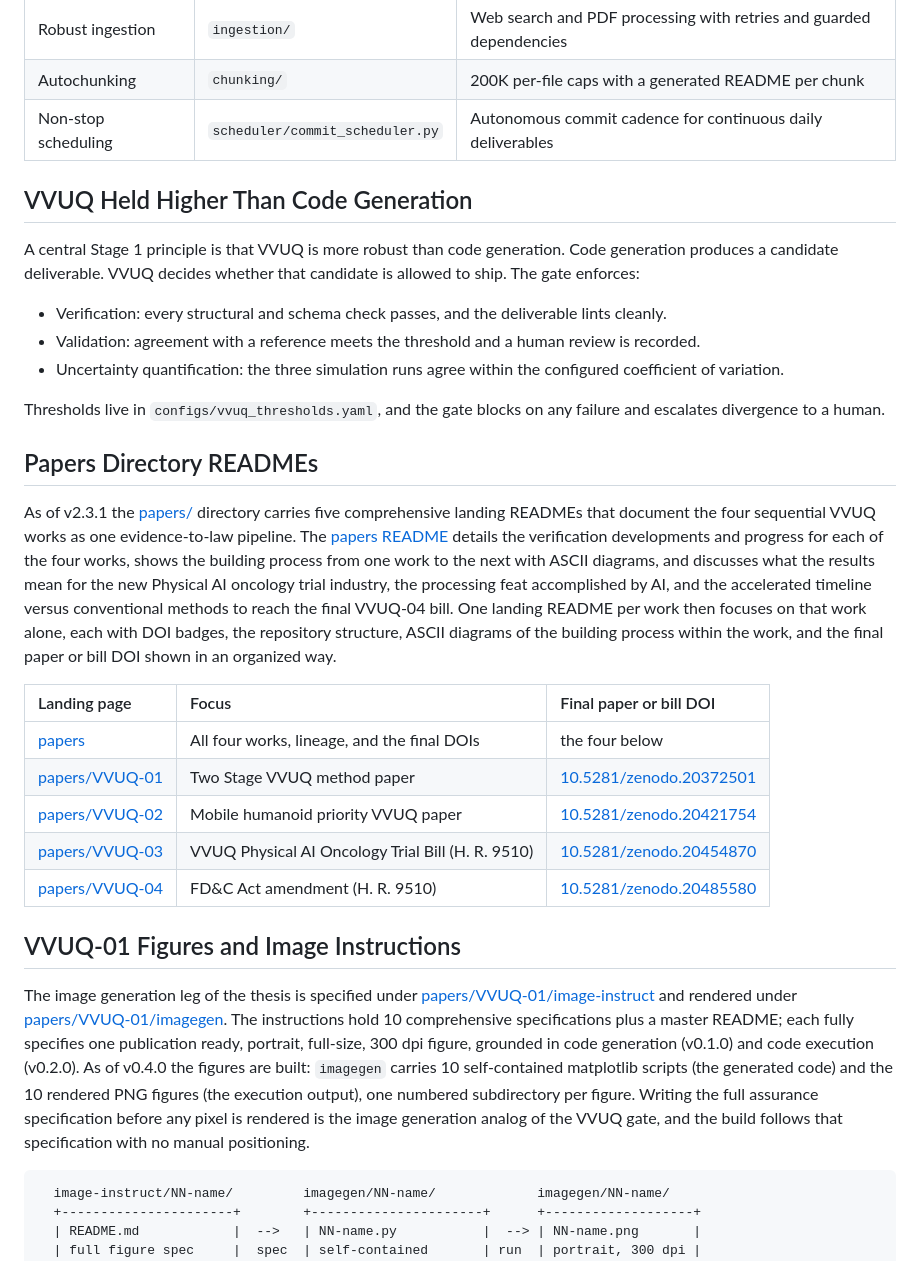
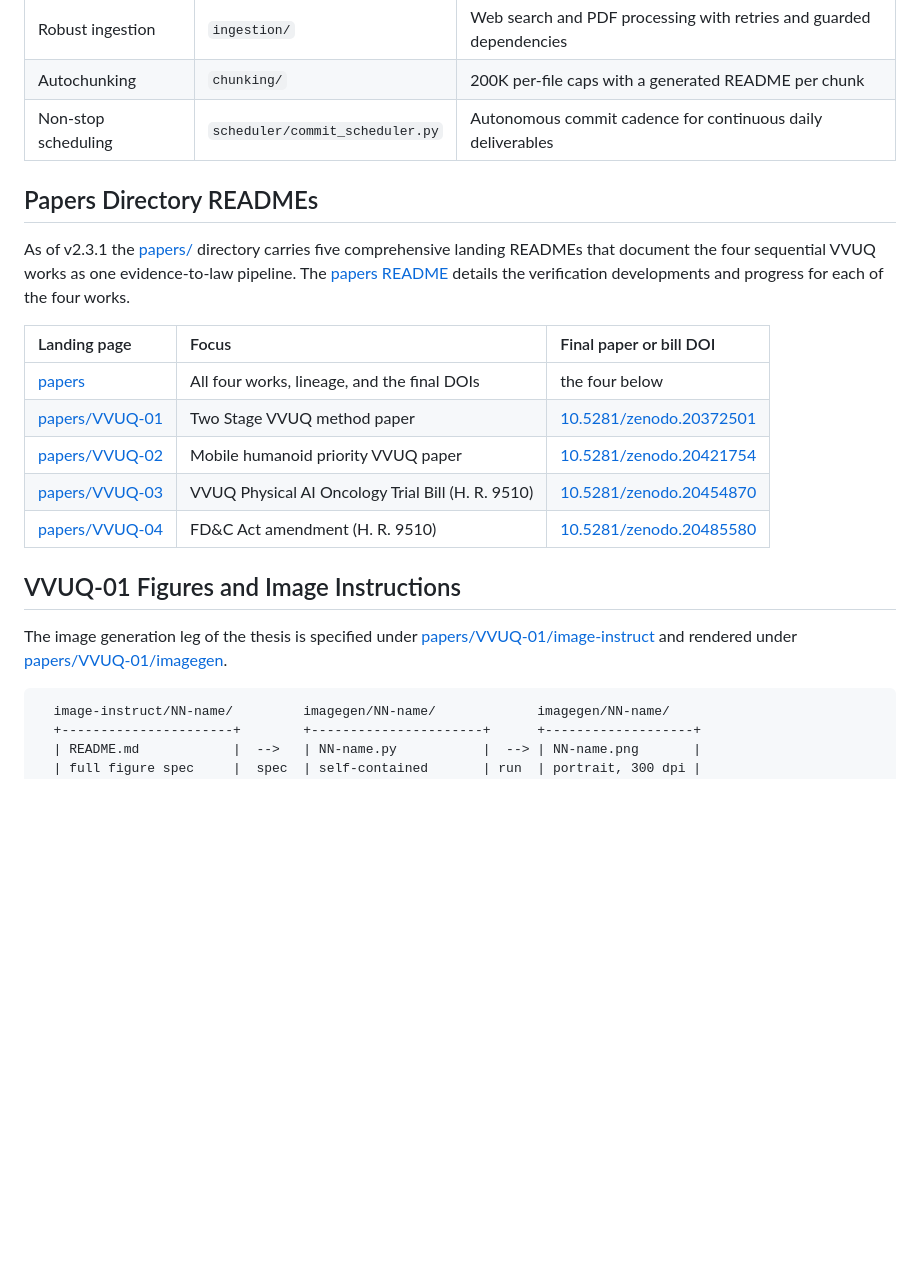
Before and after one commit to kevinkawchak/cancer-automated, a Markdown page: README.md, the part around the change. Drawn GitHub-style; blank space fills up the shorter version.

````diff
--- a/README.md
+++ b/README.md
@@ -495,19 +495,9 @@ Several prior projects established and proved the methods that this repository a
 | Autochunking | `chunking/` | 200K per-file caps with a generated README per chunk |
 | Non-stop scheduling | `scheduler/commit_scheduler.py` | Autonomous commit cadence for continuous daily deliverables |
 
-## VVUQ Held Higher Than Code Generation
-
-A central Stage 1 principle is that VVUQ is more robust than code generation. Code generation produces a candidate deliverable. VVUQ decides whether that candidate is allowed to ship. The gate enforces:
-
-- Verification: every structural and schema check passes, and the deliverable lints cleanly.
-- Validation: agreement with a reference meets the threshold and a human review is recorded.
-- Uncertainty quantification: the three simulation runs agree within the configured coefficient of variation.
-
-Thresholds live in `configs/vvuq_thresholds.yaml`, and the gate blocks on any failure and escalates divergence to a human.
-
 ## Papers Directory READMEs
 
-As of v2.3.1 the [papers/](papers) directory carries five comprehensive landing READMEs that document the four sequential VVUQ works as one evidence-to-law pipeline. The [papers README](papers) details the verification developments and progress for each of the four works, shows the building process from one work to the next with ASCII diagrams, and discusses what the results mean for the new Physical AI oncology trial industry, the processing feat accomplished by AI, and the accelerated timeline versus conventional methods to reach the final VVUQ-04 bill. One landing README per work then focuses on that work alone, each with DOI badges, the repository structure, ASCII diagrams of the building process within the work, and the final paper or bill DOI shown in an organized way.
+As of v2.3.1 the [papers/](papers) directory carries five comprehensive landing READMEs that document the four sequential VVUQ works as one evidence-to-law pipeline. The [papers README](papers) details the verification developments and progress for each of the four works.
 
 | Landing page | Focus | Final paper or bill DOI |
 |:--|:--|:--|
@@ -519,7 +509,7 @@ As of v2.3.1 the [papers/](papers) directory carries five comprehensive landing
 
 ## VVUQ-01 Figures and Image Instructions
 
-The image generation leg of the thesis is specified under [papers/VVUQ-01/image-instruct](papers/VVUQ-01/image-instruct) and rendered under [papers/VVUQ-01/imagegen](papers/VVUQ-01/imagegen). The instructions hold 10 comprehensive specifications plus a master README; each fully specifies one publication ready, portrait, full-size, 300 dpi figure, grounded in code generation (v0.1.0) and code execution (v0.2.0). As of v0.4.0 the figures are built: `imagegen` carries 10 self-contained matplotlib scripts (the generated code) and the 10 rendered PNG figures (the execution output), one numbered subdirectory per figure. Writing the full assurance specification before any pixel is rendered is the image generation analog of the VVUQ gate, and the build follows that specification with no manual positioning.
+The image generation leg of the thesis is specified under [papers/VVUQ-01/image-instruct](papers/VVUQ-01/image-instruct) and rendered under [papers/VVUQ-01/imagegen](papers/VVUQ-01/imagegen).
 
 ```
   image-instruct/NN-name/         imagegen/NN-name/             imagegen/NN-name/
````
